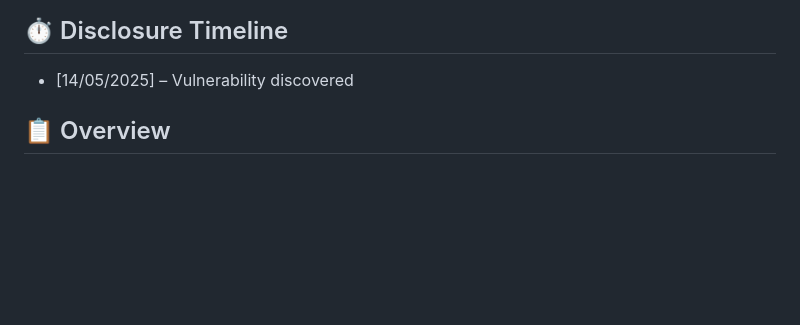
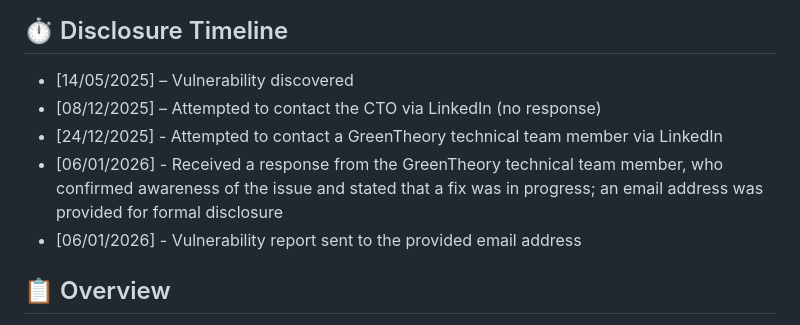
Before and after one commit to VoidElle/black-theory, a Markdown page: README.md, the part around the change. Drawn GitHub-style; blank space fills up the shorter version.

Commit message:
docs: Updated disclosure timeline for vulnerability in README

```diff
--- a/README.md
+++ b/README.md
@@ -19,6 +19,10 @@
 ## ⏱️ Disclosure Timeline
 
 - [14/05/2025] – Vulnerability discovered
+- [08/12/2025] – Attempted to contact the CTO via LinkedIn (no response)
+- [24/12/2025] - Attempted to contact a GreenTheory technical team member via LinkedIn
+- [06/01/2026] - Received a response from the GreenTheory technical team member, who confirmed awareness of the issue and stated that a fix was in progress; an email address was provided for formal disclosure
+- [06/01/2026] - Vulnerability report sent to the provided email address
 
 ## 📋 Overview
 
```
